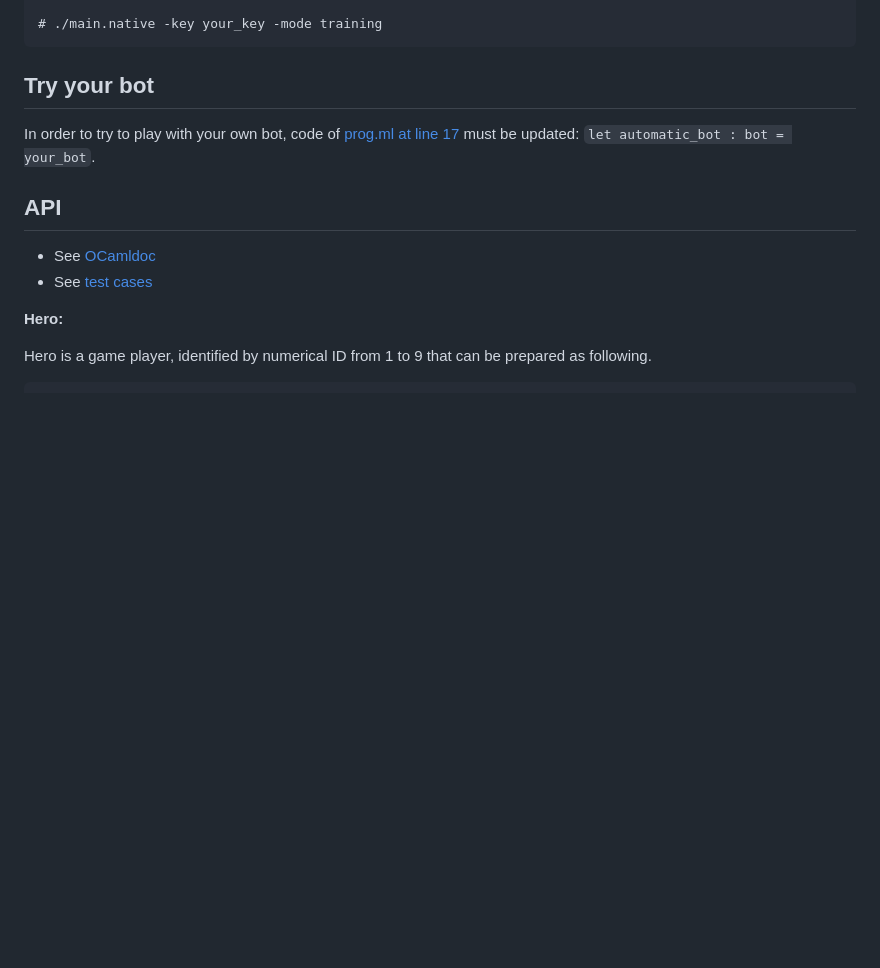
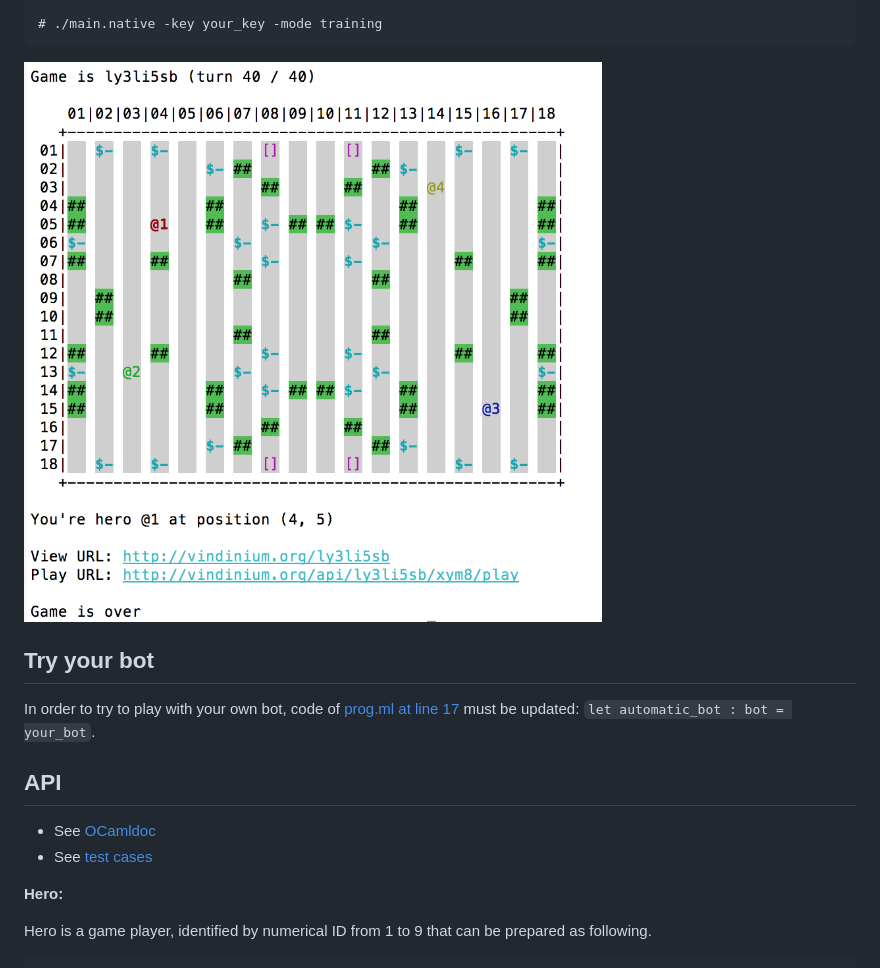
Before and after one commit to cchantep/vindinium-ocaml, a Markdown page: README.md, the part around the change. GitHub-like rendering; pictures changed too: cli.png (added); blank space fills up the shorter version.

Commit message:
ANSI formatting (CLI UI)

````diff
--- a/README.md
+++ b/README.md
@@ -40,6 +40,8 @@ Start Vindinium client
 
 # ./main.native -key your_key -mode training
 ```
+
+![Vindinium CLI](./cli.png)
 
 ## Try your bot
 
````
Also changed, not shown: 1 other file.
